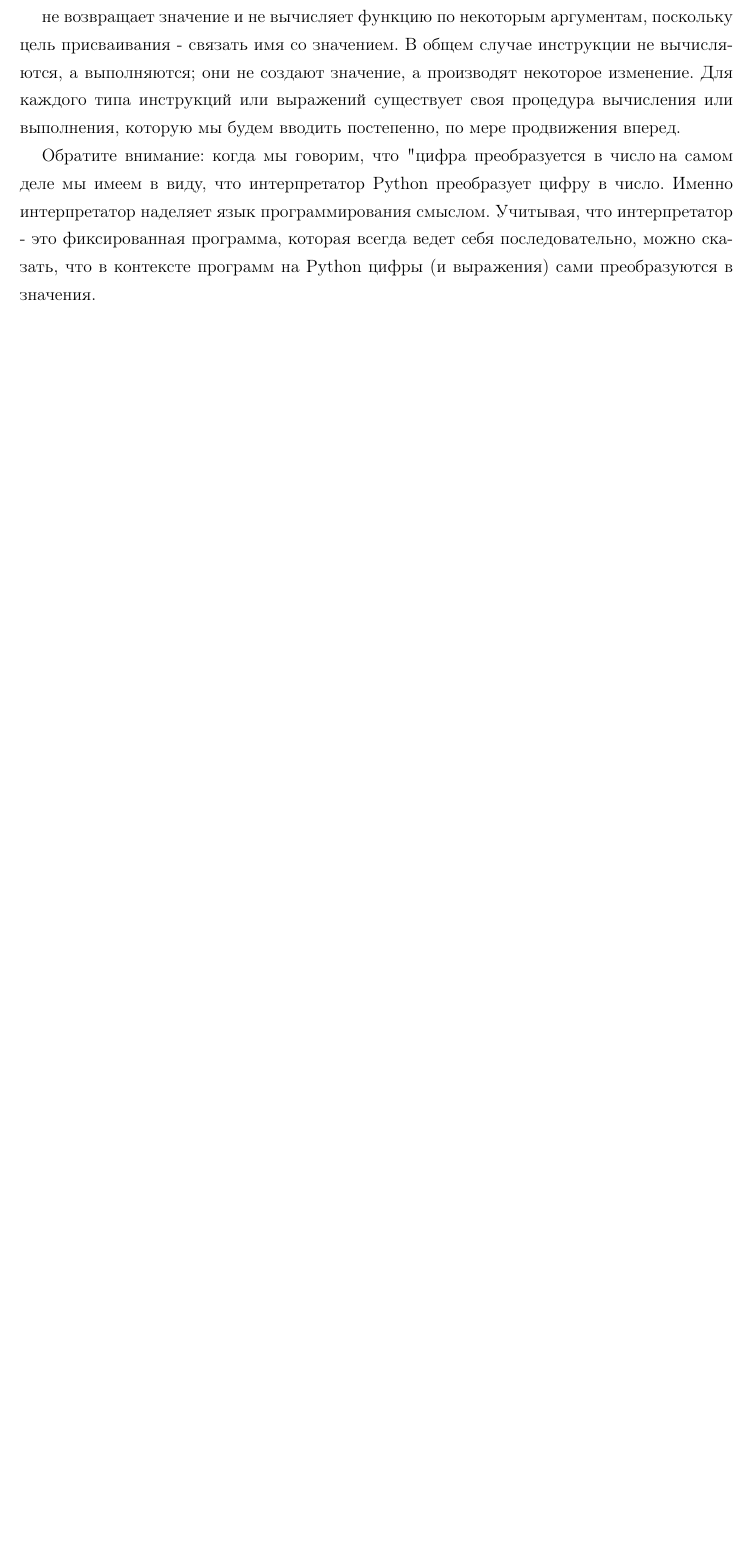
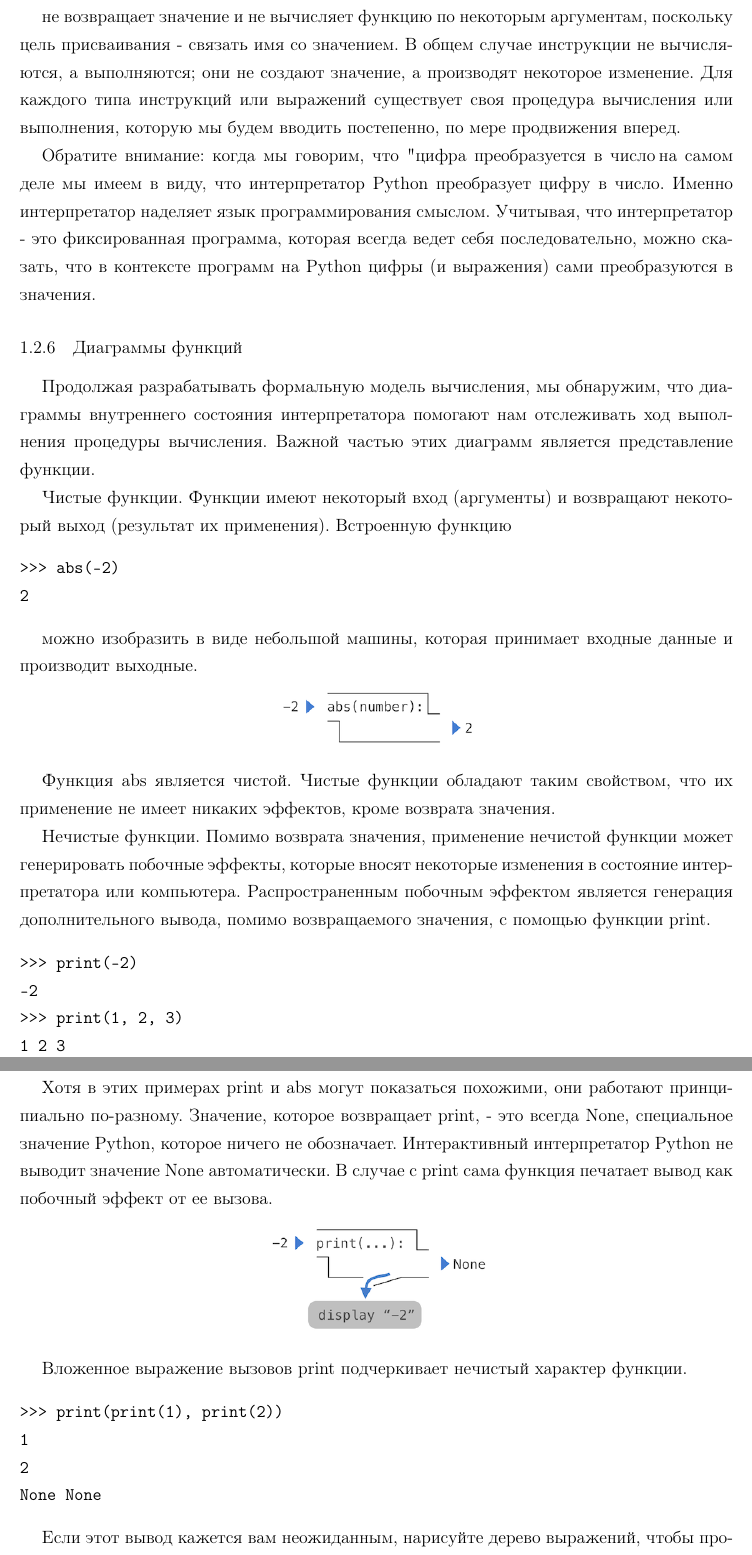
Before and after one commit to artschedrov/python_sicp_ru, a LaTeX document (main.tex, which reads chapters/chapter1.tex): part of page 17 of 17 before the commit and two parts of pages 17 and 18 of 18 after it, the two joined at a grey line, cut so that both start at the same text, the shorter picture padded with empty space. Compiled offline with pdfLaTeX.

Commit message:
add 1.2.6

```diff
--- a/chapters/chapter1.tex
+++ b/chapters/chapter1.tex
@@ -376,3 +376,42 @@ Python ждет ваших команд. Вам рекомендуется эк
 не возвращает значение и не вычисляет функцию по некоторым аргументам, поскольку цель присваивания - связать имя со значением. В общем случае инструкции не вычисляются, а выполняются; они не создают значение, а производят некоторое изменение. Для каждого типа инструкций или выражений существует своя процедура вычисления или выполнения, которую мы будем вводить постепенно, по мере продвижения вперед.
 
 Обратите внимание: когда мы говорим, что " цифра преобразуется в число", на самом деле мы имеем в виду, что интерпретатор Python преобразует цифру в число. Именно интерпретатор наделяет язык программирования смыслом. Учитывая, что интерпретатор - это фиксированная программа, которая всегда ведет себя последовательно, можно сказать, что в контексте программ на Python цифры (и выражения) сами преобразуются в значения.
+
+\subsubsection{Диаграммы функций}
+Продолжая разрабатывать формальную модель вычисления, мы обнаружим, что диаграммы внутреннего состояния интерпретатора помогают нам отслеживать ход выполнения процедуры вычисления. Важной частью этих диаграмм является представление функции.
+
+Чистые функции. Функции имеют некоторый вход (аргументы) и возвращают некоторый выход (результат их применения). Встроенную функцию
+\begin{verbatim}
+>>> abs(-2)
+2
+\end{verbatim}
+
+можно изобразить в виде небольшой машины, которая принимает входные данные и производит выходные.
+\begin{center}
+  \includegraphics[scale=1]{function_abs.png}
+\end{center}
+
+Функция abs является чистой. Чистые функции обладают таким свойством, что их применение не имеет никаких эффектов, кроме возврата значения.
+
+Нечистые функции. Помимо возврата значения, применение нечистой функции может генерировать побочные эффекты, которые вносят некоторые изменения в состояние интерпретатора или компьютера. Распространенным побочным эффектом является генерация дополнительного вывода, помимо возвращаемого значения, с помощью функции print.
+\begin{verbatim}
+>>> print(-2)
+-2
+>>> print(1, 2, 3)
+1 2 3
+\end{verbatim}
+
+Хотя в этих примерах print и abs могут показаться похожими, они работают принципиально по-разному. Значение, которое возвращает print, - это всегда None, специальное значение Python, которое ничего не обозначает. Интерактивный интерпретатор Python не выводит значение None автоматически. В случае с print сама функция печатает вывод как побочный эффект от ее вызова.
+\begin{center}
+  \includegraphics[scale=1]{function_print.png}
+\end{center}
+
+Вложенное выражение вызовов print подчеркивает нечистый характер функции.
+\begin{verbatim}
+>>> print(print(1), print(2))
+1
+2
+None None
+\end{verbatim}
+
+Если этот вывод кажется вам неожиданным, нарисуйте дерево выражений, чтобы прояснить, почему выполнение этого выражения приводит к такому необычному результату.
```
Also changed, not shown: img/function_abs.png (added), img/function_print.png (added), chapters/chapter1.tex (10 more changed lines).
